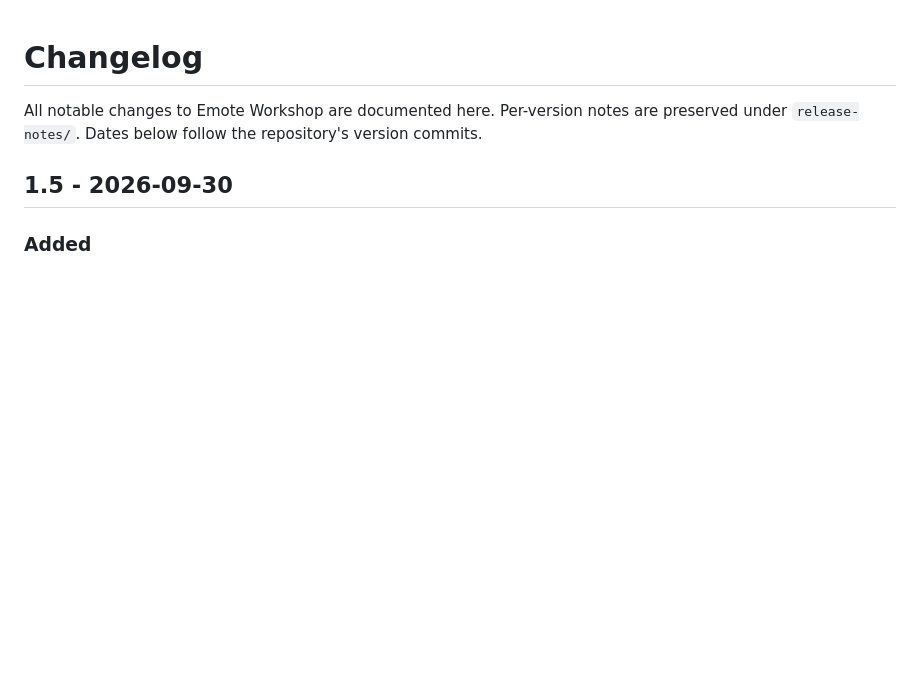
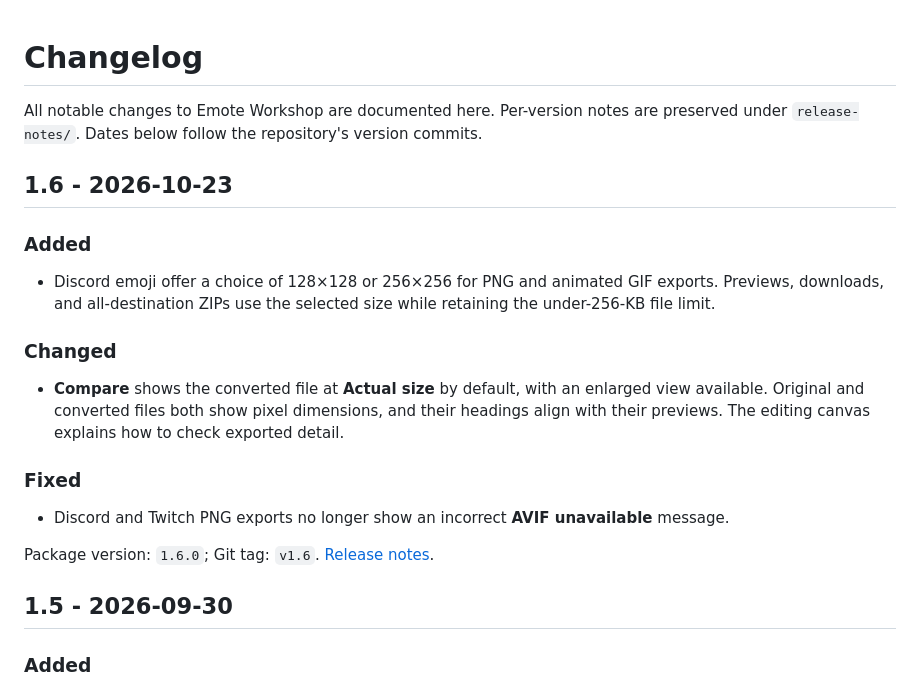
Before and after one commit to Gimbuhh/Emote-Workshop, a Markdown page: CHANGELOG.md, the part around the change. Drawn GitHub-style; blank space fills up the shorter version.

```diff
--- a/CHANGELOG.md
+++ b/CHANGELOG.md
@@ -1,6 +1,22 @@
 # Changelog
 
 All notable changes to Emote Workshop are documented here. Per-version notes are preserved under `release-notes/`. Dates below follow the repository's version commits.
+
+## 1.6 - 2026-10-23
+
+### Added
+
+- Discord emoji offer a choice of 128×128 or 256×256 for PNG and animated GIF exports. Previews, downloads, and all-destination ZIPs use the selected size while retaining the under-256-KB file limit.
+
+### Changed
+
+- **Compare** shows the converted file at **Actual size** by default, with an enlarged view available. Original and converted files both show pixel dimensions, and their headings align with their previews. The editing canvas explains how to check exported detail.
+
+### Fixed
+
+- Discord and Twitch PNG exports no longer show an incorrect **AVIF unavailable** message.
+
+Package version: `1.6.0`; Git tag: `v1.6`. [Release notes](release-notes/1.6.md).
 
 ## 1.5 - 2026-09-30
 
```
Also changed, not shown: README.md (+4 -2 lines), release-notes/1.6.md (added, +11 -0 lines), docs/images/emote-workshop-v1.6.png (added), 10 other files.
